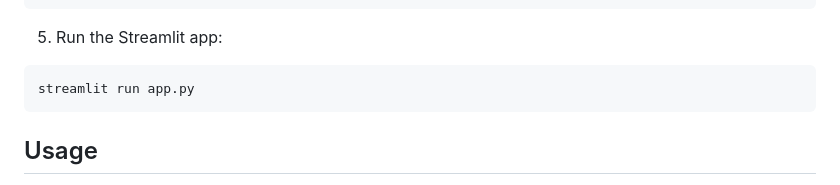
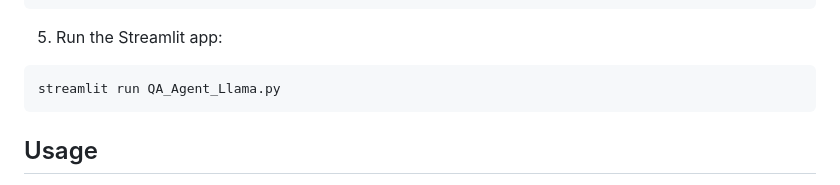
Before and after one commit to karthigamuthuraj/ai-qa-test-case-generator, a Markdown page: README.md, the part around the change. Rendered like a GitHub page.

````diff
--- a/README.md
+++ b/README.md
@@ -69,7 +69,7 @@ pip install -r requirements.txt
 5. Run the Streamlit app:
 
 ```bash
-streamlit run app.py
+streamlit run QA_Agent_Llama.py
 ```
 
 ## Usage
````
